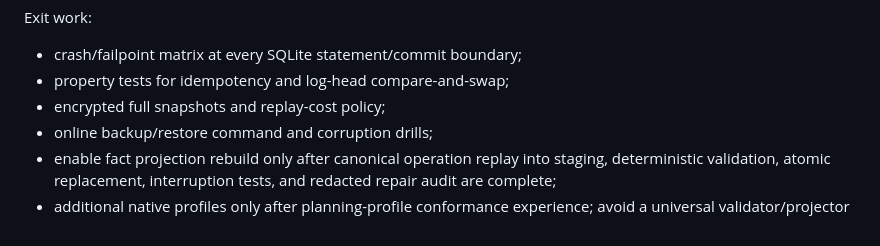
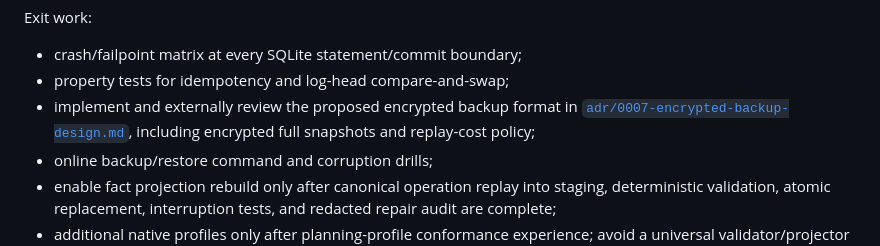
Before and after one commit to Kybernetria/community-stack, a Markdown page: docs/delivery-plan.md, the part around the change. Drawn GitHub-style.

```diff
--- a/docs/delivery-plan.md
+++ b/docs/delivery-plan.md
@@ -20,7 +20,7 @@ Exit work:
 
 - crash/failpoint matrix at every SQLite statement/commit boundary;
 - property tests for idempotency and log-head compare-and-swap;
-- encrypted full snapshots and replay-cost policy;
+- implement and externally review the proposed encrypted backup format in [`adr/0007-encrypted-backup-design.md`](adr/0007-encrypted-backup-design.md), including encrypted full snapshots and replay-cost policy;
 - online backup/restore command and corruption drills;
 - enable fact projection rebuild only after canonical operation replay into staging, deterministic validation, atomic replacement, interruption tests, and redacted repair audit are complete;
 - additional native profiles only after planning-profile conformance experience; avoid a universal validator/projector interface until extension, mapping, and profile-authority rules are proven;
```
Also changed, not shown: README.md (+3 -1 lines), docs/adr/0007-encrypted-backup-design.md (added, +136 -0 lines).
